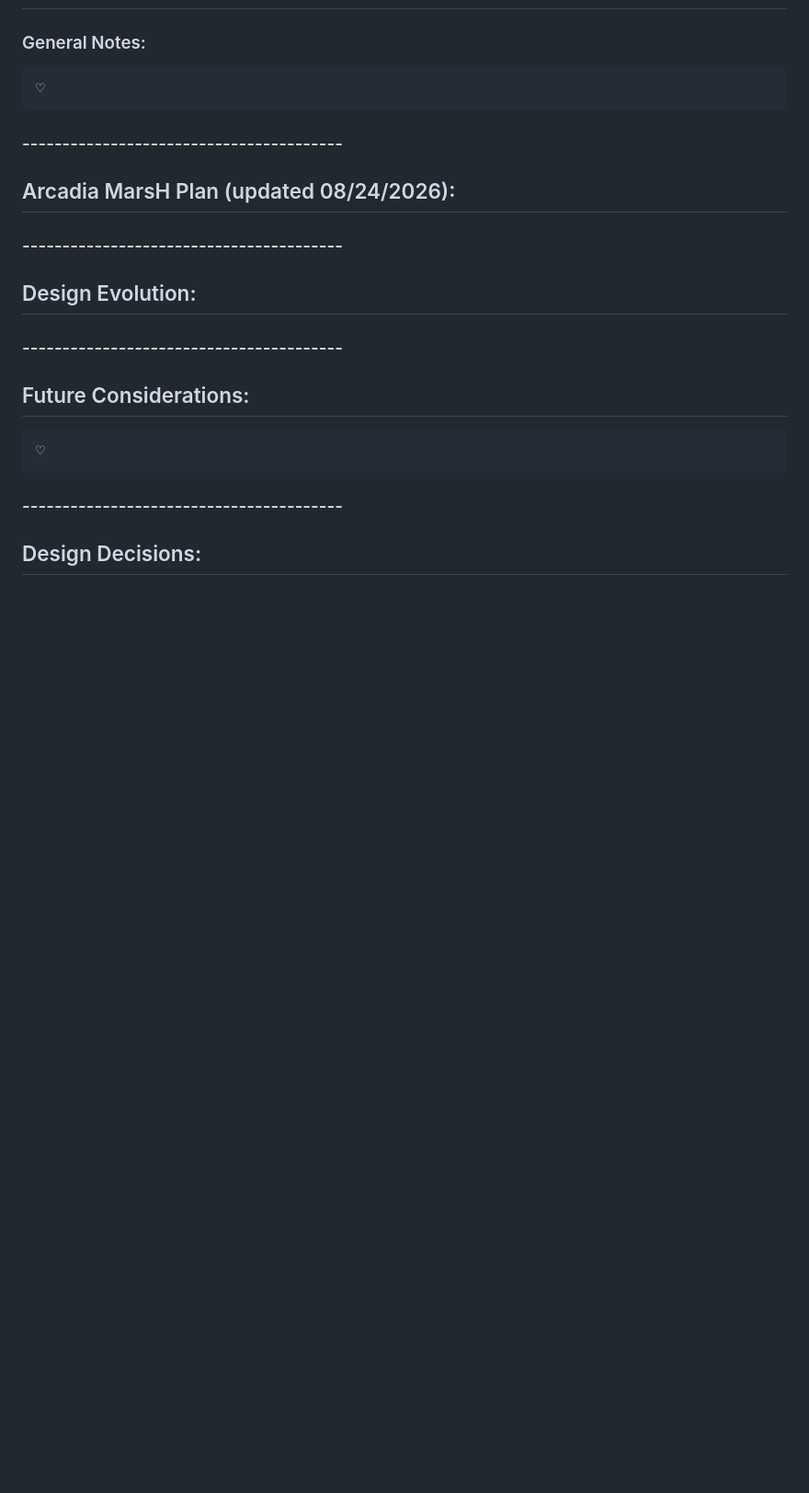
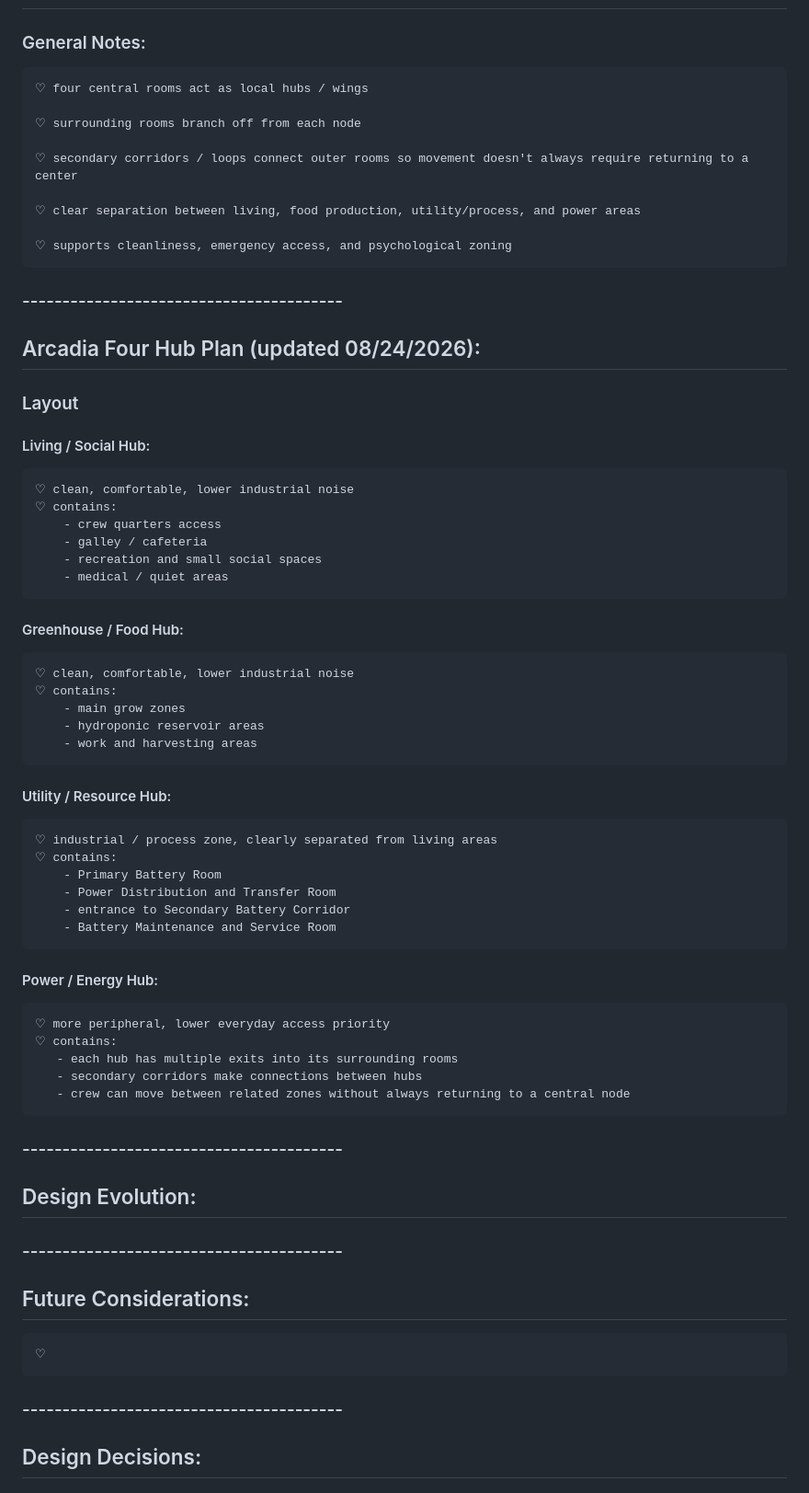
Before and after one commit to Adore2113/MarsHSim, a Markdown page: docs/notes/layout.md, the part around the change. Shown at 92% size. GitHub-like rendering; blank space fills up the shorter version.

Commit message:
started to add very basic layout notes about the four central hubs in layout.md

```diff
--- a/docs/notes/layout.md
+++ b/docs/notes/layout.md
@@ -1,12 +1,49 @@
 # Habitat Layout
 ### General Notes:
-    ♡
+    ♡ four central rooms act as local hubs / wings
 
+    ♡ surrounding rooms branch off from each node
+
+    ♡ secondary corridors / loops connect outer rooms so movement doesn't always require returning to a center
+
+    ♡ clear separation between living, food production, utility/process, and power areas
+
+    ♡ supports cleanliness, emergency access, and psychological zoning
 
 ### ----------------------------------------
 
-## Arcadia MarsH Plan (updated 08/24/2026):
-####
+## Arcadia Four Hub Plan (updated 08/24/2026):
+### Layout
+
+#### Living / Social Hub:
+    ♡ clean, comfortable, lower industrial noise
+    ♡ contains:
+        - crew quarters access
+        - galley / cafeteria
+        - recreation and small social spaces
+        - medical / quiet areas
+
+#### Greenhouse / Food Hub:
+    ♡ clean, comfortable, lower industrial noise
+    ♡ contains:
+        - main grow zones
+        - hydroponic reservoir areas
+        - work and harvesting areas
+
+#### Utility / Resource Hub:
+    ♡ industrial / process zone, clearly separated from living areas
+    ♡ contains:
+        - Primary Battery Room
+        - Power Distribution and Transfer Room
+        - entrance to Secondary Battery Corridor
+        - Battery Maintenance and Service Room
+
+#### Power / Energy Hub:
+    ♡ more peripheral, lower everyday access priority
+    ♡ contains:
+       - each hub has multiple exits into its surrounding rooms
+       - secondary corridors make connections between hubs
+       - crew can move between related zones without always returning to a central node
 
 ### ----------------------------------------
 
```
